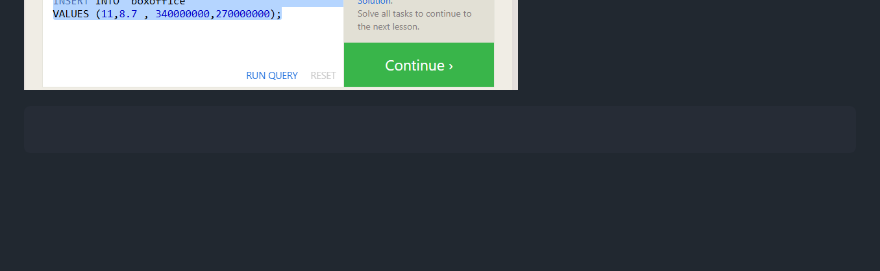
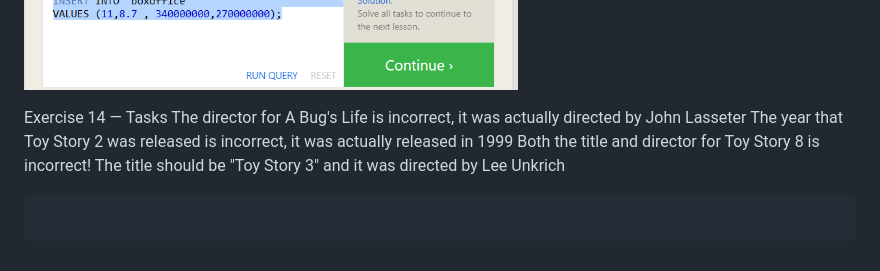
Before and after one commit to Anita-chivizhe/Python-Fundamentals, a Markdown page: Python_Day18/02_sql_bolt.md, the part around the change. Drawn GitHub-style; blank space fills up the shorter version.

Commit message:
Exercise 14 — Tasks

````diff
--- a/Python_Day18/02_sql_bolt.md
+++ b/Python_Day18/02_sql_bolt.md
@@ -193,6 +193,11 @@ VALUES (11,8.7 , 340000000,270000000);
 
 ![alt text](image-8.png)
 
+Exercise 14 — Tasks
+The director for A Bug's Life is incorrect, it was actually directed by John Lasseter
+The year that Toy Story 2 was released is incorrect, it was actually released in 1999
+Both the title and director for Toy Story 8 is incorrect! The title should be "Toy Story 3" and it was directed by Lee Unkrich
+
 ```sql
 
 ```
````
